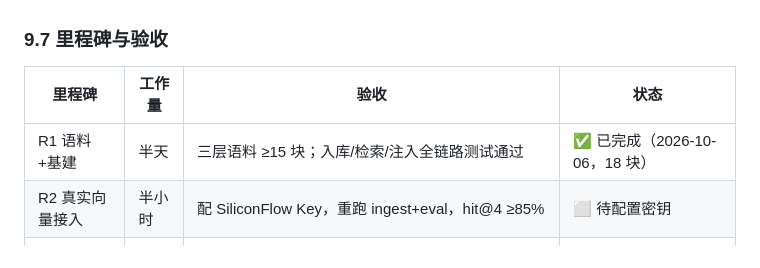
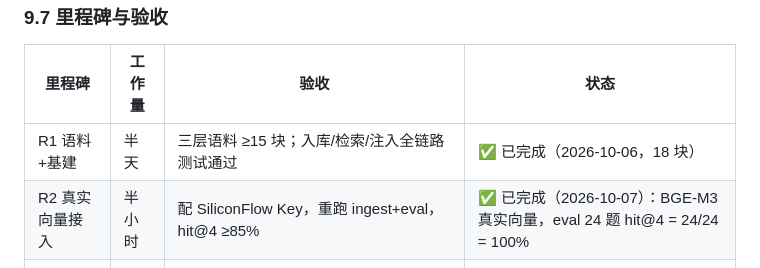
Before and after one commit to Muggle0408/Solace, a Markdown page: 技术方案.md, the part around the change. GitHub-like rendering.

Commit message:
docs: RAG 里程碑 R2 完成——SiliconFlow BGE-M3 真实向量接入，eval hit@4=24/24=100%

```diff
--- a/技术方案.md
+++ b/技术方案.md
@@ -769,7 +769,7 @@ node scripts/ingest-kb.js         ┌──────────────
 | 里程碑 | 工作量 | 验收 | 状态 |
 |---|---|---|---|
 | R1 语料+基建 | 半天 | 三层语料 ≥15 块；入库/检索/注入全链路测试通过 | ✅ 已完成（2026-10-06，18 块） |
-| R2 真实向量接入 | 半小时 | 配 SiliconFlow Key，重跑 ingest+eval，hit@4 ≥85% | ⬜ 待配置密钥 |
+| R2 真实向量接入 | 半小时 | 配 SiliconFlow Key，重跑 ingest+eval，hit@4 ≥85% | ✅ 已完成（2026-10-07）：BGE-M3 真实向量，eval 24 题 hit@4 = 24/24 = 100% |
 | R3 效果评测 | 半天 | 幻觉率盲评（有/无 RAG），事实性错误率下降 ≥50%；干预技术使用准确率人工抽样 | ⬜ 待做 |
 | R4 语料扩充 | 持续 | 评测集扩至 50 题；语料扩至 300-500 块（badcase 归因驱动） | ⬜ 持续 |
 
```
Also changed, not shown: PRD-v2.md (+1 -1 lines).
